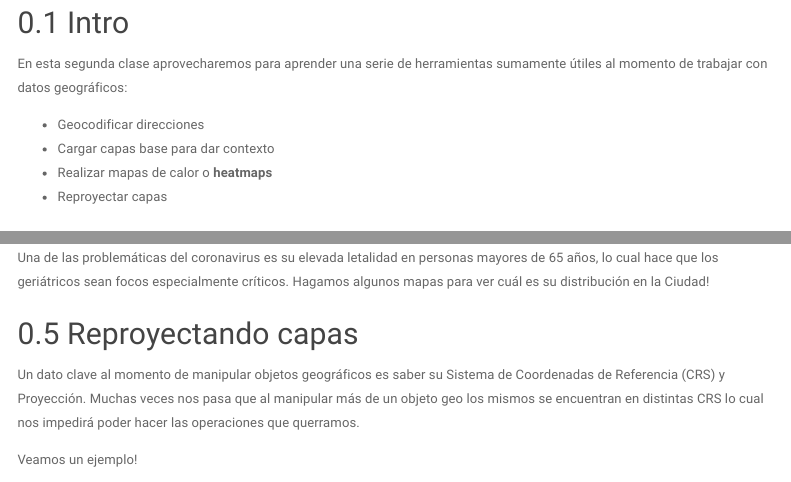
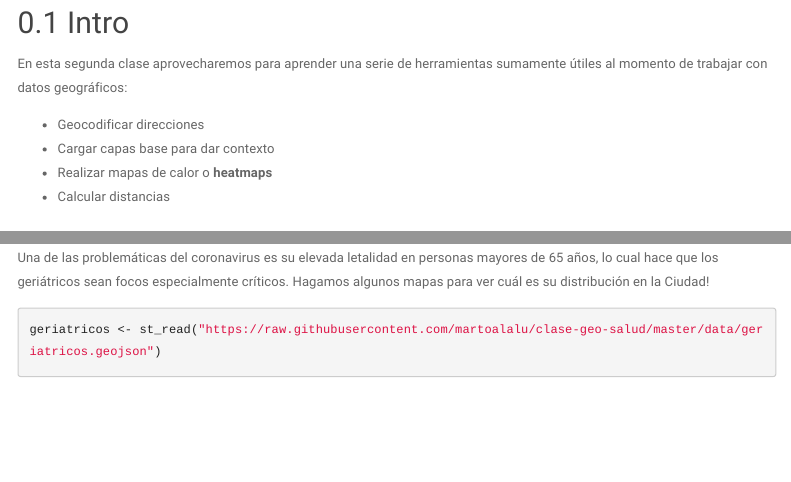
Before and after one commit to martoalalu/clase-geo-salud, an R Markdown document (clase-r-geo-2.Rmd): the page in a window 1100 px wide, from 140 px down, and a second part further down, joined at a grey line. Rendered offline with R 4.5, knitr and Pandoc, with nearby package versions; some code elsewhere in the file could not run offline; menus at the side of the page are left out.

Commit message:
geriatricos

````diff
--- a/clase-r-geo-2.Rmd
+++ b/clase-r-geo-2.Rmd
@@ -28,7 +28,7 @@ En esta segunda clase aprovecharemos para aprender una serie de herramientas sum
 * Geocodificar direcciones
 * Cargar capas base para dar contexto
 * Realizar mapas de calor o **heatmaps**
-* Reproyectar capas
+* Calcular distancias
 
 
 ## Geocodificando direcciones
@@ -154,17 +154,5 @@ Hagamos otros tipos de mapas. Tener ubicaciones exactas, es decir objetos que so
 Una de las problemáticas del coronavirus es su elevada letalidad en personas mayores de 65 años, lo cual hace que los geriátricos sean focos especialmente críticos.
 Hagamos algunos mapas para ver cuál es su distribución en la Ciudad!
 
-
-
-
-
-
-
-
-
-
-## Reproyectando capas
-
-Un dato clave al momento de manipular objetos geográficos es saber su Sistema de Coordenadas de Referencia (CRS) y Proyección. Muchas veces nos pasa que al manipular más de un objeto geo los mismos se encuentran en distintas CRS lo cual nos impedirá poder hacer las operaciones que querramos.
-
-Veamos un ejemplo!
+```{r}
+geriatricos <- st_read("https://raw.githubusercontent.com/martoalalu/clase-geo-salud/master/data/geriatricos.geojson")
````
Also changed, not shown: data/geriatricos.geojson, clase-r-geo-2.Rmd (3 more changed lines).
